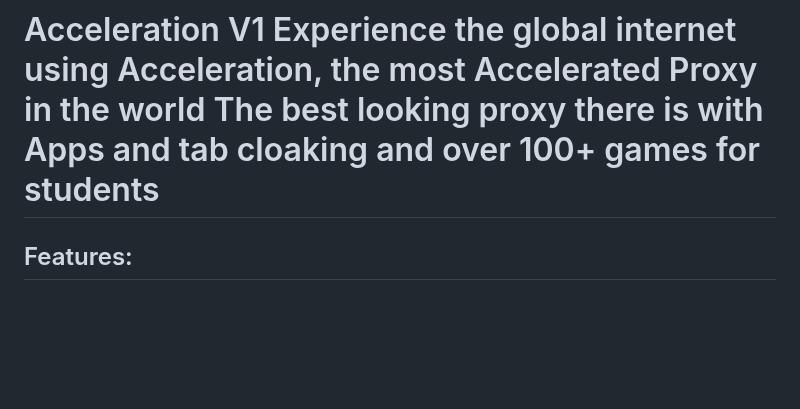
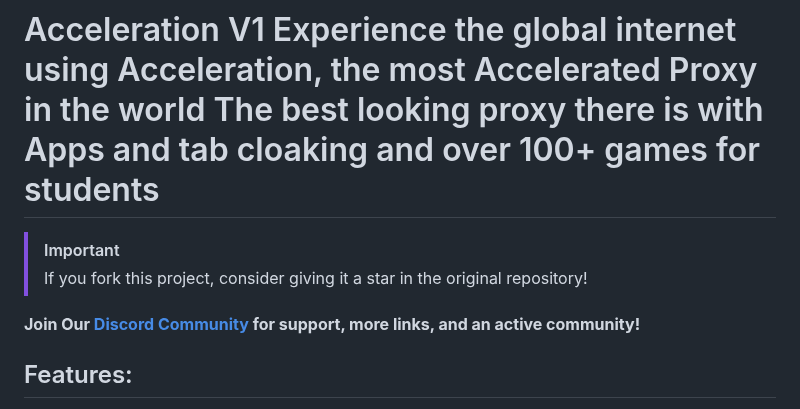
Before and after one commit to xnightlessdev/Acceleration, a Markdown page: README.md, the part around the change. GitHub-like rendering; blank space fills up the shorter version.

```diff
--- a/README.md
+++ b/README.md
@@ -1,4 +1,10 @@
 # Acceleration V1 Experience the global internet using Acceleration, the most Accelerated Proxy in the world The best looking proxy there is with Apps and tab cloaking and over 100+ games for students
+
+> [!IMPORTANT]
+> If you fork this project, consider giving it a star in the original repository!
+
+**Join Our [Discord Community](https://discord.gg/Kvwzdt4WzJ) for support, more links, and an active community!**
+
 
 
 ## Features:
```
